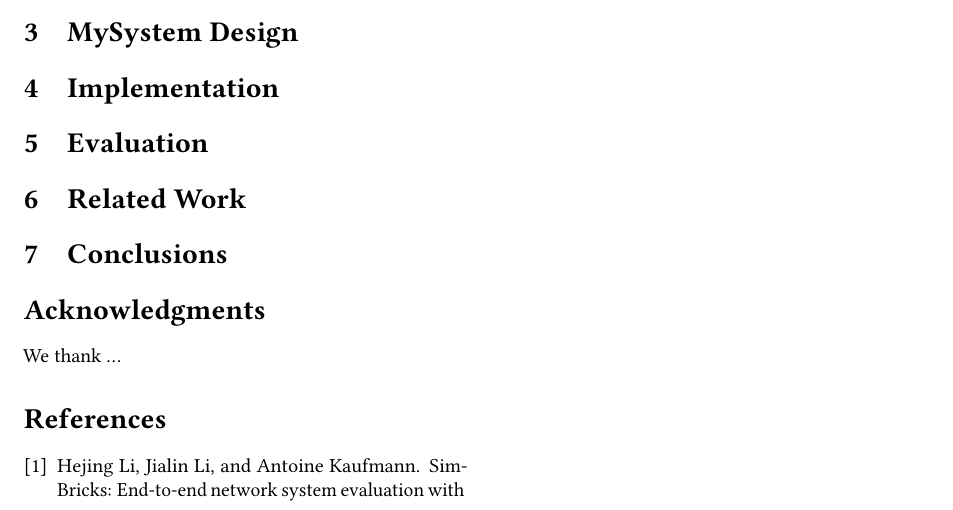
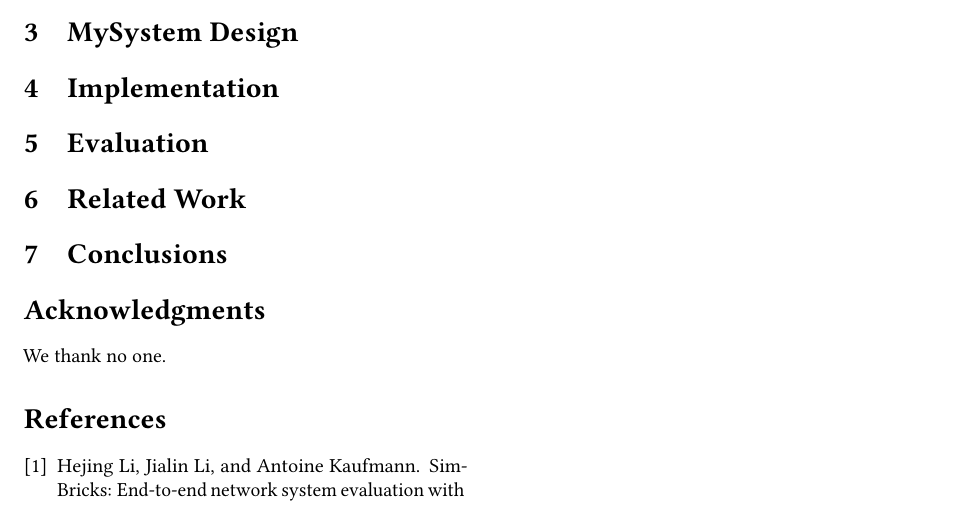
Before and after one commit to FreakyPenguin/paper-template, a LaTeX paper (paper.tex, which reads acks.tex): part of the page, cut so that both start at the same text. Compiled offline with pdfLaTeX.

Commit message:
fix some things flagged as spelling mistakes by texidote

```diff
--- a/acks.tex
+++ b/acks.tex
@@ -1,2 +1,2 @@
 \section*{Acknowledgments}
-We thank ...
+We thank no one.
```
Also changed, not shown: .spell-replace.txt, 1 other file.
